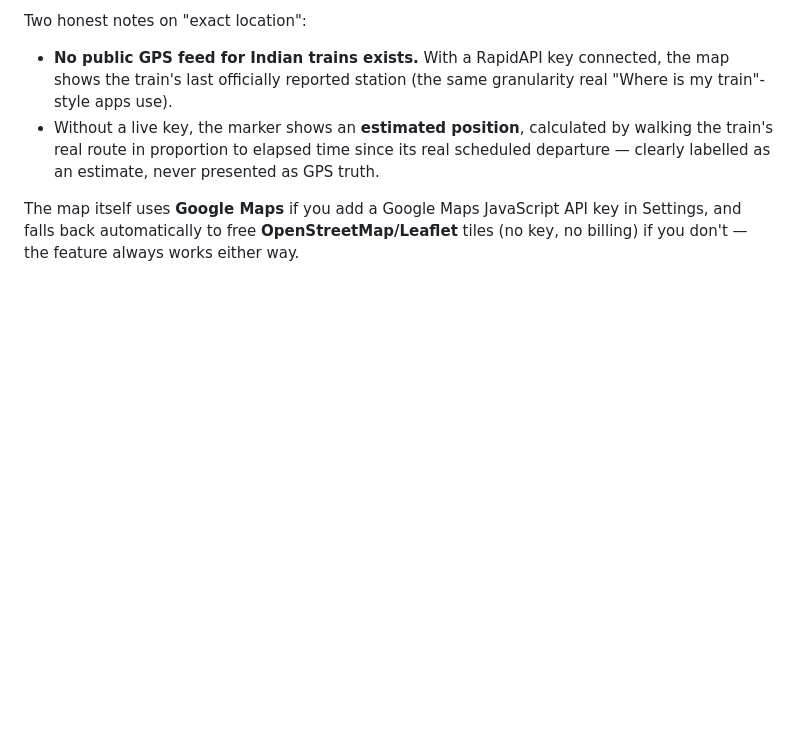
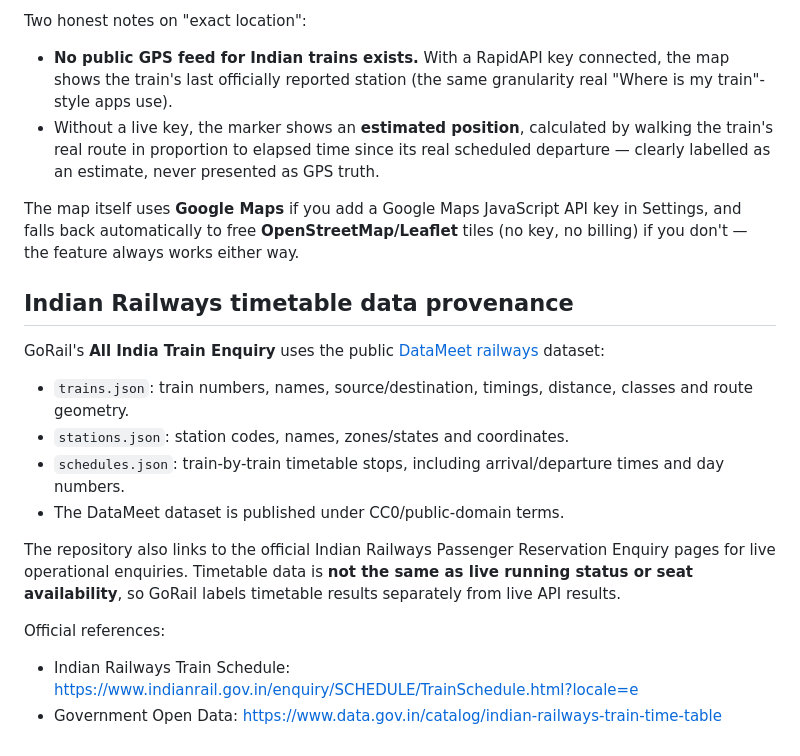
Before and after one commit to souravtitu33-lang/Gorail_web, a Markdown page: README.md, the part around the change. Rendered like a GitHub page; blank space fills up the shorter version.

Commit message:
Document Indian Railways timetable data provenance and limitations

```diff
--- a/README.md
+++ b/README.md
@@ -67,3 +67,18 @@ Two honest notes on "exact location":
 - Without a live key, the marker shows an **estimated position**, calculated by walking the train's real route in proportion to elapsed time since its real scheduled departure — clearly labelled as an estimate, never presented as GPS truth.
 
 The map itself uses **Google Maps** if you add a Google Maps JavaScript API key in Settings, and falls back automatically to free **OpenStreetMap/Leaflet** tiles (no key, no billing) if you don't — the feature always works either way.
+
+
+## Indian Railways timetable data provenance
+
+GoRail's **All India Train Enquiry** uses the public [DataMeet railways](https://github.com/datameet/railways) dataset:
+- `trains.json`: train numbers, names, source/destination, timings, distance, classes and route geometry.
+- `stations.json`: station codes, names, zones/states and coordinates.
+- `schedules.json`: train-by-train timetable stops, including arrival/departure times and day numbers.
+- The DataMeet dataset is published under CC0/public-domain terms.
+
+The repository also links to the official Indian Railways Passenger Reservation Enquiry pages for live operational enquiries. Timetable data is **not the same as live running status or seat availability**, so GoRail labels timetable results separately from live API results.
+
+Official references:
+- Indian Railways Train Schedule: https://www.indianrail.gov.in/enquiry/SCHEDULE/TrainSchedule.html?locale=e
+- Government Open Data: https://www.data.gov.in/catalog/indian-railways-train-time-table
```
